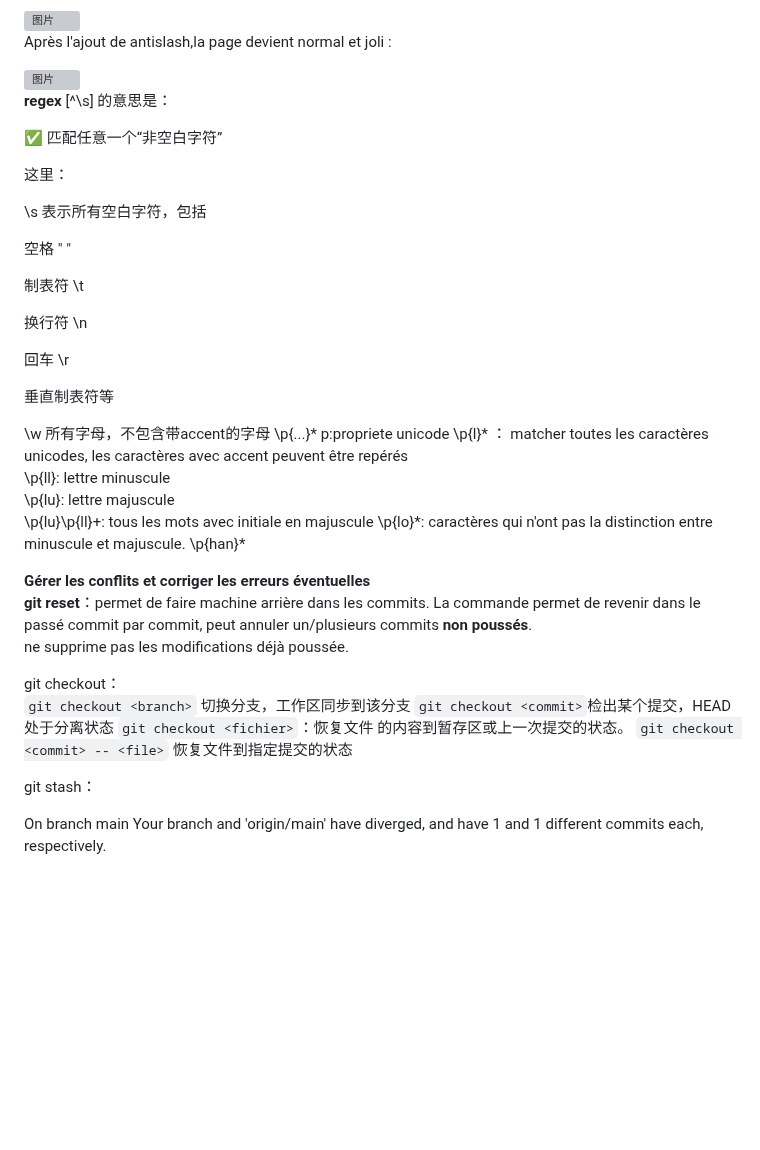
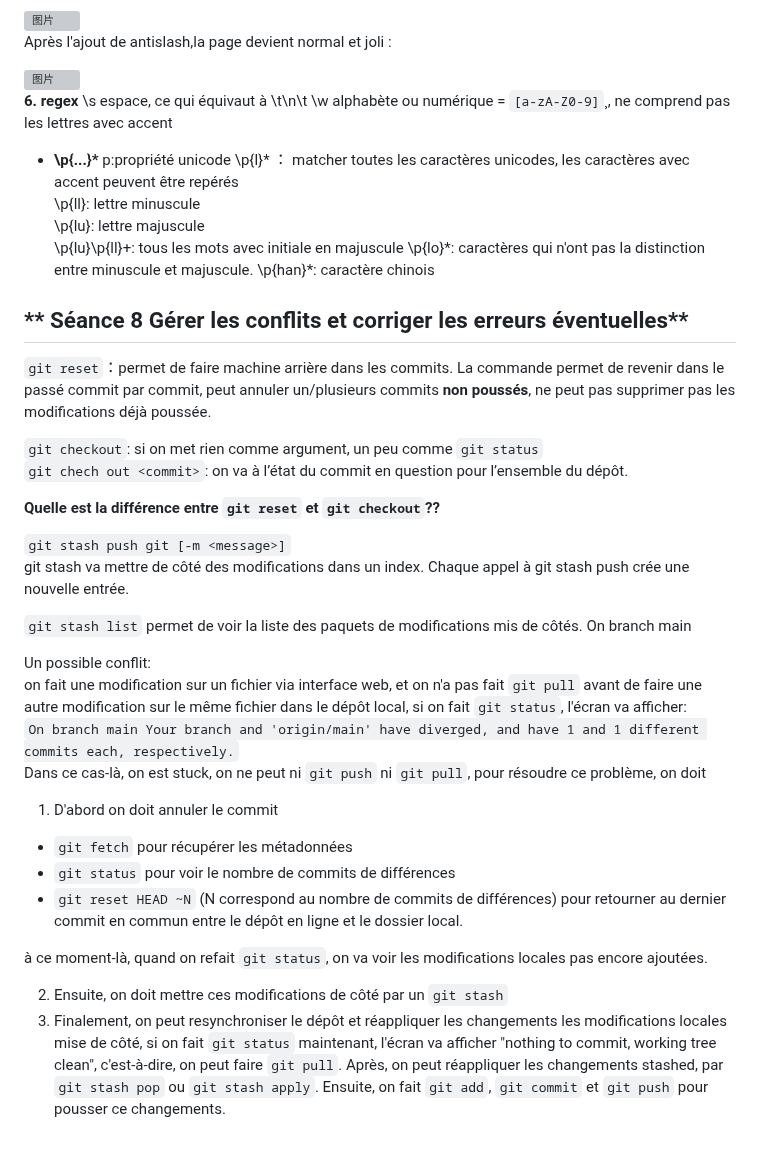
Before and after one commit to ZHENGTING-oss/PPE1-2025, a Markdown page: journal.md, the part around the change. Rendered like a GitHub page; blank space fills up the shorter version; grey boxes are pictures that could not be loaded.

Commit message:
journal seance 8

```diff
--- a/journal.md
+++ b/journal.md
@@ -779,49 +779,52 @@ Après l'ajout de antislash,la page devient normal et joli :
 
 <img width="2409" height="923" alt="图片" src="https://github.com/user-attachments/assets/80630627-c760-4440-9e72-20381ef4340f" />
 
-**regex**
-[^\s] 的意思是：
+**6\. regex**
+\s espace, ce qui équivaut à \t\n\t
+\w alphabète ou numérique = `[a-zA-Z0-9]`¸, ne comprend pas les lettres avec accent
 
-✅ 匹配任意一个“非空白字符”
-
-这里：
-
-\s 表示所有空白字符，包括
-
-空格 " "
-
-制表符 \t
-
-换行符 \n
-
-回车 \r
-
-垂直制表符等
-
-\w 所有字母，不包含带accent的字母
-\p{...}*
-p:propriete unicode
+- **\p{...}\***
+p:propriété unicode
 \p{l}* ： matcher toutes les caractères unicodes, les caractères avec accent peuvent être repérés
 \p{ll}: lettre minuscule
 \p{lu}: lettre majuscule
 \p{lu}\p{ll}+: tous les mots avec initiale en majuscule
 \p{lo}\*: caractères qui n'ont pas la distinction entre minuscule et majuscule.
-\p{han}*
+\p{han}\*: caractère chinois
 
-**Gérer les conflits et corriger les erreurs éventuelles**
-**git reset**：permet de faire machine arrière dans les commits. La commande
+## ** Séance 8 Gérer les conflits et corriger les erreurs éventuelles**
+
+`git reset`：permet de faire machine arrière dans les commits. La commande
 permet de revenir dans le passé commit par commit, peut annuler un/plusieurs
-commits **non poussés**.
-ne supprime pas les modifications déjà poussée.
+commits **non poussés**, ne peut pas supprimer pas les modifications déjà poussée.
 
-git checkout：
-`git checkout <branch>`	切换分支，工作区同步到该分支
-`git checkout <commit>`检出某个提交，HEAD 处于分离状态
-`git checkout <fichier>`：恢复文件 <fichier> 的内容到暂存区或上一次提交的状态。
-`git checkout <commit> -- <file>`	恢复文件到指定提交的状态
+`git checkout`: si on met rien comme argument, un peu comme `git status`
+`git chech out <commit>`: on va à l’état du commit en question pour l’ensemble du dépôt.
 
-git stash：
+**Quelle est la différence entre  `git reset` et `git checkout`??**
 
+`git stash push git [-m <message>]`
+git stash va mettre de côté des modifications dans un index. Chaque appel à git
+stash push crée une nouvelle entrée.
+
+`git stash list`
+permet de voir la liste des paquets de modifications mis de côtés.
 On branch main
+
+Un possible conflit:
+on fait une modification sur un fichier via interface web, et on n'a pas fait `git pull` avant de faire une autre modification sur le même fichier dans le dépôt local, si on fait `git status`, l'écran va afficher:
+`On branch main
 Your branch and 'origin/main' have diverged,
-and have 1 and 1 different commits each, respectively.
+and have 1 and 1 different commits each, respectively.`
+Dans ce cas-là, on est stuck, on ne peut ni `git push` ni `git pull`, pour résoudre ce problème, on doit
+1) D'abord on doit annuler le commit
+- `git fetch` pour récupérer les métadonnées
+- `git status` pour voir le nombre de commits de différences
+- `git reset HEAD ~N` (N correspond au nombre de commits de différences) pour retourner au dernier commit en commun entre le dépôt en ligne et le dossier local.
+
+à ce moment-là, quand on refait `git status`, on va voir les modifications locales pas encore ajoutées.
+
+2) Ensuite, on doit mettre ces modifications de côté par un `git stash`
+3) Finalement, on peut resynchroniser le dépôt et réappliquer les changements
+   les modifications locales mise de côté, si on fait `git status` maintenant, l'écran va afficher "nothing to commit, working tree clean", c'est-à-dire, on peut faire `git pull`.
+   Après, on peut réappliquer les changements stashed, par `git stash pop` ou `git stash apply`. Ensuite, on fait `git add`, `git commit` et `git push` pour pousser ce changements.
```
